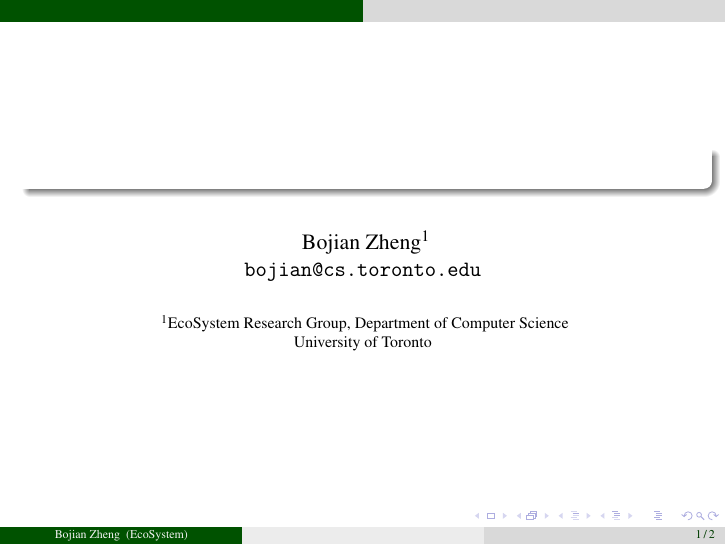
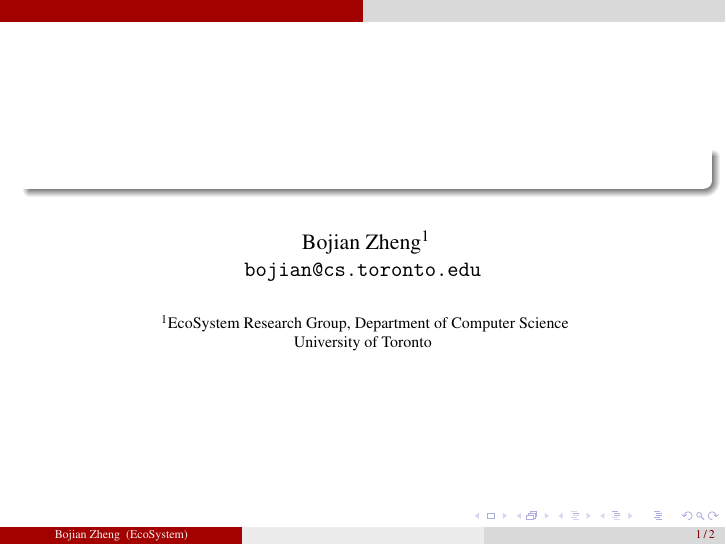
Before and after one commit to ArmageddonKnight/Beamer, LaTeX slides (main.tex): page 1 of 2. Compiled offline with pdfLaTeX.

Commit message:
Update main.tex

```diff
--- a/main.tex
+++ b/main.tex
@@ -9,7 +9,7 @@
 \renewcommand{\sfdefault}{phv}
 
 \usecolortheme{default}
-\colorlet{darkred}{green!40!black}
+% \colorlet{darkred}{green!40!black}
 
 \begin{document}
 
```
